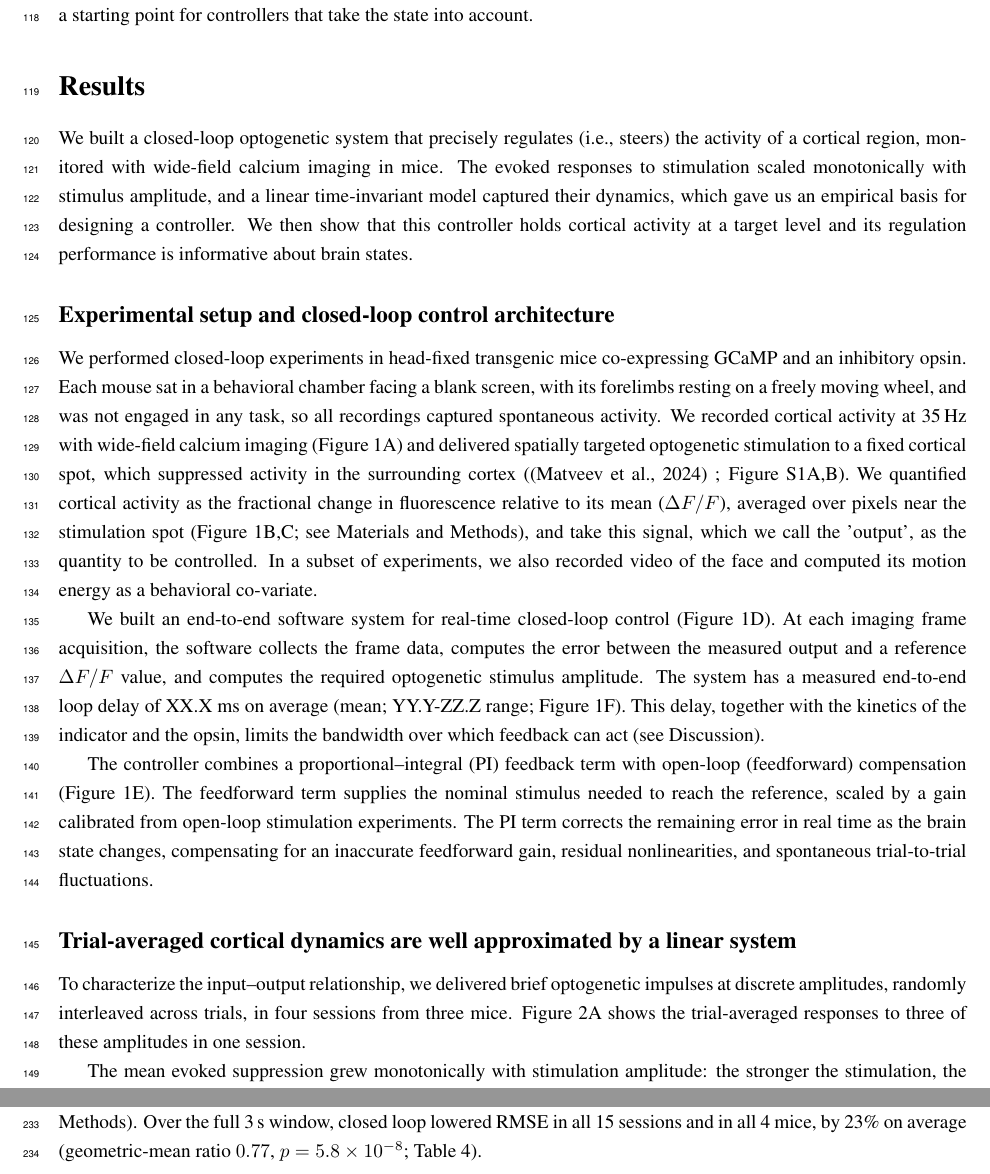
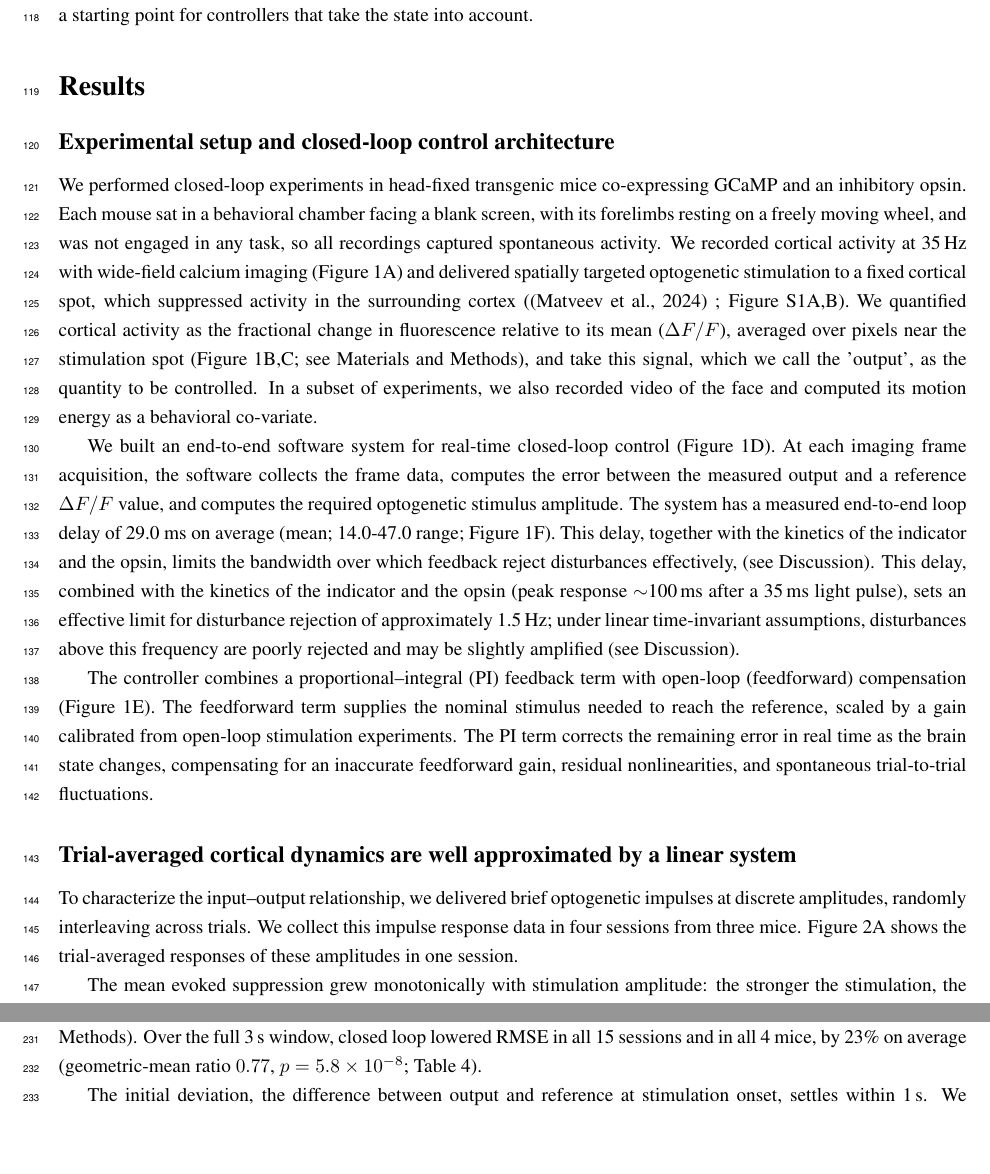
Before and after one commit to smartadi/Closedloop, a LaTeX paper (main.tex, which reads results.tex): two parts of pages 4 and 6 of 45, joined at a grey line, cut so that both start at the same text, the shorter picture padded with empty space. Compiled offline with pdfLaTeX.

Commit message:
Updates from Overleaf

```diff
--- a/main.tex
+++ b/main.tex
@@ -66,6 +66,14 @@
 \newcommand{\aditya}[1]{\textcolor{blue}{\textbf{[aditya:} #1\textbf{]}}}
 \newcommand{\todo}[1]{\textcolor{red}{\textbf{[NOTE:} #1\textbf{]}}}
 
+% \ai{...}: text first written by AI and not yet rewritten or critically read by a person (maroon).
+% People: delete the wrapper once you have rewritten or vetted the sentence.
+% AI tools: do not rewrite anything outside \ai{...}. Clean build: \renewcommand{\ai}[1]{#1}
+\usepackage{xcolor}
+\definecolor{aimaroon}{RGB}{128,0,0}
+\DeclareRobustCommand{\ai}[1]{\textcolor{aimaroon}{\hypersetup{citecolor=aimaroon,linkcolor=aimaroon}#1}}
+
+
 \onehalfspacing
 
 \title{\textbf{Real-time Feedback Control of Mesoscopic Cortical Dynamics in Mice }}
--- a/results.tex
+++ b/results.tex
@@ -9,9 +9,9 @@
 % %%%%%%%%%%%%%%%%%%%%%%%%%%%%%%%%%%%%%%%%%%%%%%%%%%%%%%%%%%%%
 \section*{Results}
 %%%%%%%%%%%%%%%%%%%%%%%%%%%%%%%%%%%%%%%%%%%%%%%%%%%%%%%%%%%%%
-We built a closed-loop optogenetic system that precisely regulates (i.e., steers) the activity of a cortical region, monitored with wide-field calcium imaging in mice.
-The evoked responses to stimulation scaled monotonically with stimulus amplitude, and a linear time-invariant model captured their dynamics, which gave us an empirical basis for designing a controller.
-We then show that this controller holds cortical activity at a target level and its regulation performance is informative about brain states.
+%We built a closed-loop optogenetic system that precisely regulates (i.e., steers) the activity of a cortical region, monitored with wide-field calcium imaging in mice.
+%The evoked responses to stimulation scaled monotonically with stimulus amplitude, and a linear time-invariant model captured their dynamics, which gave us an empirical basis for designing a controller.
+%We then show that this controller holds cortical activity at a target level and its regulation performance is informative about brain states.
 % ------------------------------------------------------------
 \subsection*{Experimental setup and closed-loop control architecture}
 % ------------------------------------------------------------
@@ -37,8 +37,11 @@ In a subset of experiments, we also recorded video of the face and computed its
 \end{figure}
 
 We built an end-to-end software system for real-time closed-loop control  (Figure~\ref{fig:figure1}D).
-At each imaging frame acquisition, the software collects the frame data, computes the error between the measured output and a reference $\Delta F/F$ value, and computes the required optogenetic stimulus amplitude. The system has a measured end-to-end loop delay of XX.X ms on average (mean; YY.Y-ZZ.Z range; Figure~\ref{fig:figure1}F).
-This delay, together with the kinetics of the indicator and the opsin, limits the bandwidth over which feedback can act (see Discussion).
+At each imaging frame acquisition, the software collects the frame data, computes the error between the measured output and a reference $\Delta F/F$ value, and computes the required optogenetic stimulus amplitude. The system has a measured end-to-end loop delay of 29.0 ms on average (mean; 14.0-47.0 range; Figure~\ref{fig:figure1}F).
+This delay, together with the kinetics of the indicator and the opsin, limits the bandwidth over which feedback reject disturbances effectively,
+(see Discussion).
+This delay, combined with the kinetics of the indicator and the opsin (peak response $\sim$100\,ms after a 35\,ms light pulse), sets an effective limit for disturbance rejection of approximately 1.5\,Hz; under linear time-invariant assumptions, disturbances above this frequency are poorly rejected and may be slightly amplified (see Discussion).
+
 
 The controller combines a proportional--integral (PI) feedback term with open-loop (feedforward) compensation (Figure~\ref{fig:figure1}E).
 The feedforward term supplies the nominal stimulus needed to reach the reference, scaled by a gain calibrated from open-loop stimulation experiments.
@@ -46,9 +49,8 @@ The PI term corrects the remaining error in real time as the brain state changes
 % ------------------------------------------------------------
 \subsection*{Trial-averaged cortical dynamics are well approximated by a linear system}
 % ------------------------------------------------------------
-To characterize the input--output relationship, we delivered brief optogenetic impulses at discrete amplitudes, randomly interleaved across trials, in four sessions from three mice.
-Figure~\ref{fig:figure2}A shows the trial-averaged responses to three of these amplitudes in one session.
-
+To characterize the input--output relationship, we delivered brief optogenetic impulses at discrete amplitudes, randomly interleaving across trials. We collect this impulse response data in four sessions from three mice.
+Figure~\ref{fig:figure2}A shows the trial-averaged responses  of these amplitudes in one session.
 \begin{figure}[!t]
     \centering
     \includegraphics[width=\linewidth]{images/Figure2.pdf}
```
Also changed, not shown: refs.bib (+14 -0 lines).
